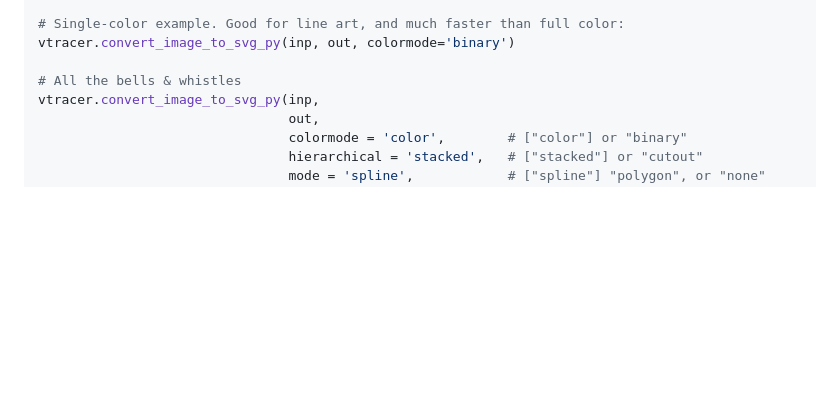
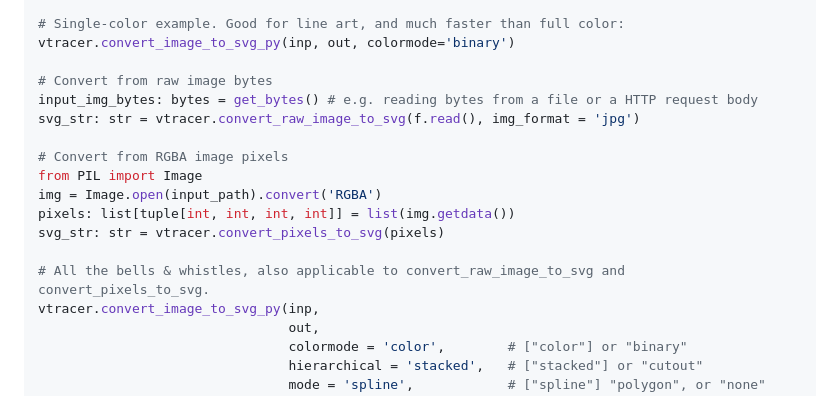
Before and after one commit to visioncortex/vtracer, a Markdown page: cmdapp/vtracer/README.md, the part around the change. Rendered like a GitHub page; blank space fills up the shorter version.

```diff
--- a/cmdapp/vtracer/README.md
+++ b/cmdapp/vtracer/README.md
@@ -52,7 +52,17 @@ vtracer.convert_image_to_svg_py(inp, out)
 # Single-color example. Good for line art, and much faster than full color:
 vtracer.convert_image_to_svg_py(inp, out, colormode='binary')
 
-# All the bells & whistles
+# Convert from raw image bytes
+input_img_bytes: bytes = get_bytes() # e.g. reading bytes from a file or a HTTP request body
+svg_str: str = vtracer.convert_raw_image_to_svg(f.read(), img_format = 'jpg')
+
+# Convert from RGBA image pixels
+from PIL import Image
+img = Image.open(input_path).convert('RGBA')
+pixels: list[tuple[int, int, int, int]] = list(img.getdata())
+svg_str: str = vtracer.convert_pixels_to_svg(pixels)
+
+# All the bells & whistles, also applicable to convert_raw_image_to_svg and convert_pixels_to_svg.
 vtracer.convert_image_to_svg_py(inp,
                                 out,
                                 colormode = 'color',        # ["color"] or "binary"
```
